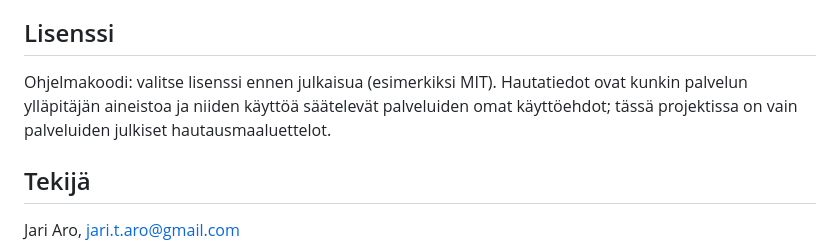
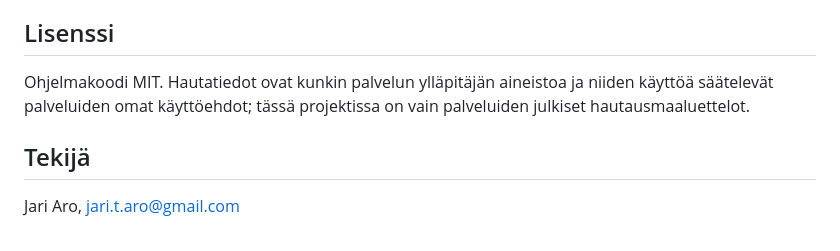
Before and after one commit to zygge60/hautatietohaun-avustaja, a Markdown page: README.md, the part around the change. GitHub-like rendering.

Commit message:
Update license information in README.md

```diff
--- a/README.md
+++ b/README.md
@@ -85,7 +85,7 @@ Virheilmoitukset ja parannusehdotukset ovat tervetulleita issue-toiminnon kautta
 
 ## Lisenssi
 
-Ohjelmakoodi: valitse lisenssi ennen julkaisua (esimerkiksi MIT). Hautatiedot ovat kunkin palvelun ylläpitäjän aineistoa ja niiden käyttöä säätelevät palveluiden omat käyttöehdot; tässä projektissa on vain palveluiden julkiset hautausmaaluettelot.
+Ohjelmakoodi MIT. Hautatiedot ovat kunkin palvelun ylläpitäjän aineistoa ja niiden käyttöä säätelevät palveluiden omat käyttöehdot; tässä projektissa on vain palveluiden julkiset hautausmaaluettelot.
 
 ## Tekijä
 
```
